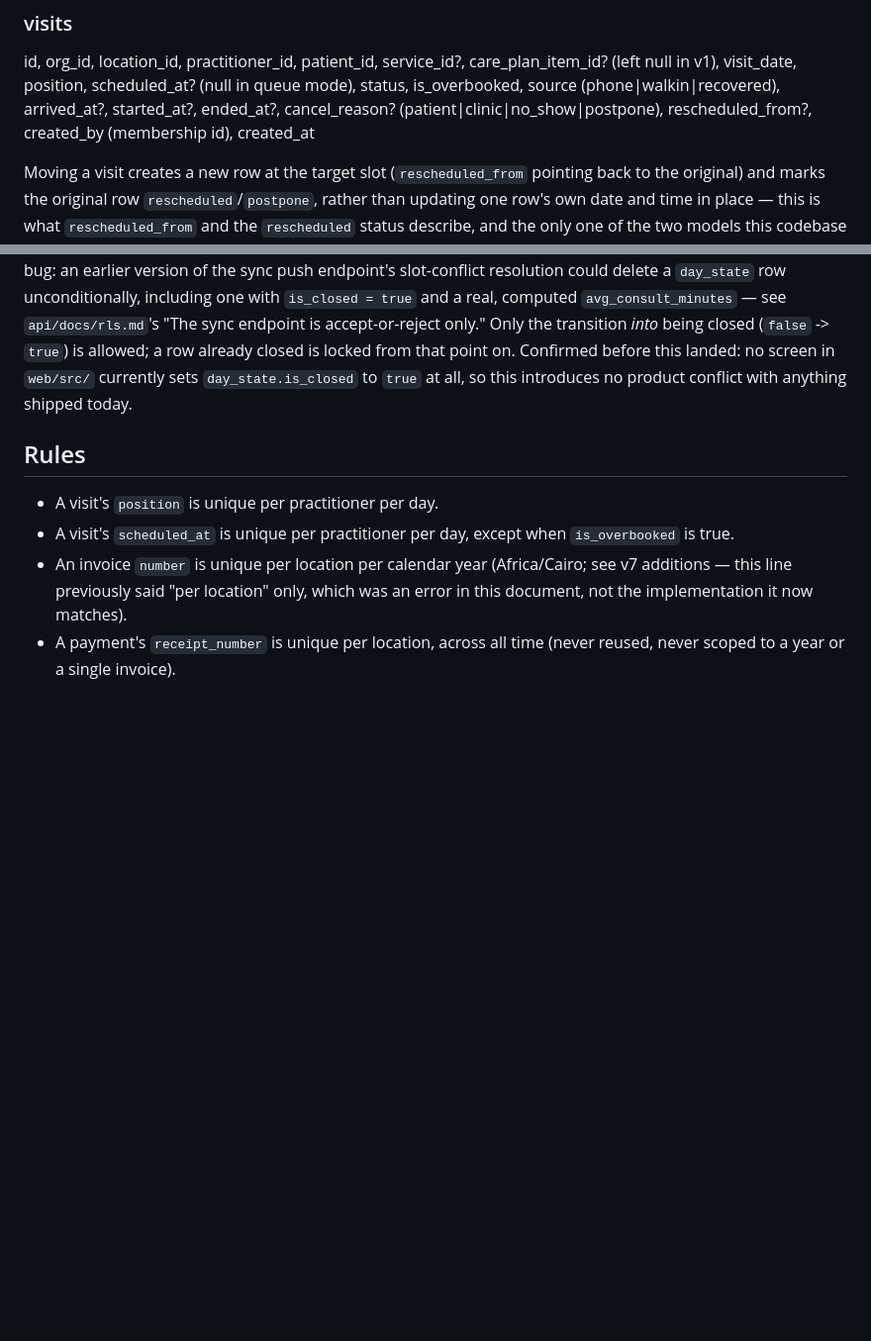
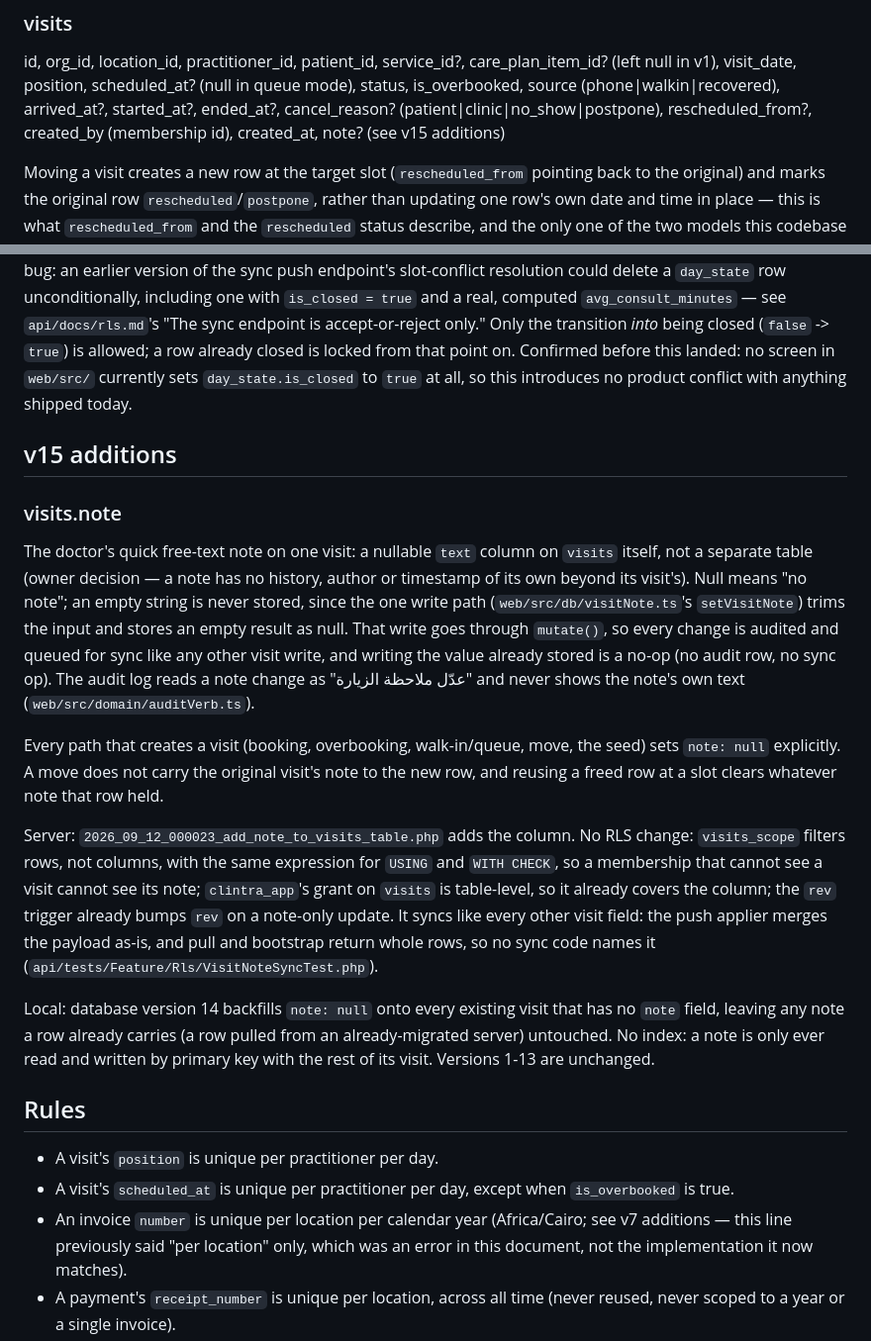
Before and after one commit to mahmoudshehata74/clintra, a Markdown page: docs/schema.md, 2 parts joined by grey strips. Shown at 99% size. Drawn GitHub-style; blank space fills up the shorter version.

Commit message:
docs: record visits.note

```diff
--- a/docs/schema.md
+++ b/docs/schema.md
@@ -96,7 +96,7 @@ care_plan_item_id? (left null in v1), visit_date, position, scheduled_at?
 (null in queue mode), status, is_overbooked, source (phone|walkin|recovered),
 arrived_at?, started_at?, ended_at?,
 cancel_reason? (patient|clinic|no_show|postpone), rescheduled_from?,
-created_by (membership id), created_at
+created_by (membership id), created_at, note? (see v15 additions)
 
 Moving a visit creates a new row at the target slot (`rescheduled_from`
 pointing back to the original) and marks the original row
@@ -567,6 +567,41 @@ landed: no screen in `web/src/` currently sets `day_state.is_closed` to
 `true` at all, so this introduces no product conflict with anything
 shipped today.
 
+## v15 additions
+
+### visits.note
+
+The doctor's quick free-text note on one visit: a nullable `text` column on
+`visits` itself, not a separate table (owner decision — a note has no
+history, author or timestamp of its own beyond its visit's). Null means "no
+note"; an empty string is never stored, since the one write path
+(`web/src/db/visitNote.ts`'s `setVisitNote`) trims the input and stores an
+empty result as null. That write goes through `mutate()`, so every change
+is audited and queued for sync like any other visit write, and writing the
+value already stored is a no-op (no audit row, no sync op). The audit log
+reads a note change as "عدّل ملاحظة الزيارة" and never shows the note's own
+text (`web/src/domain/auditVerb.ts`).
+
+Every path that creates a visit (booking, overbooking, walk-in/queue,
+move, the seed) sets `note: null` explicitly. A move does not carry the
+original visit's note to the new row, and reusing a freed row at a slot
+clears whatever note that row held.
+
+Server: `2026_09_12_000023_add_note_to_visits_table.php` adds the column. No
+RLS change: `visits_scope` filters rows, not columns, with the same
+expression for `USING` and `WITH CHECK`, so a membership that cannot see a
+visit cannot see its note; `clintra_app`'s grant on `visits` is table-level,
+so it already covers the column; the `rev` trigger already bumps `rev` on a
+note-only update. It syncs like every other visit field: the push applier
+merges the payload as-is, and pull and bootstrap return whole rows, so no
+sync code names it (`api/tests/Feature/Rls/VisitNoteSyncTest.php`).
+
+Local: database version 14 backfills `note: null` onto every existing visit
+that has no `note` field, leaving any note a row already carries (a row
+pulled from an already-migrated server) untouched. No index: a note is only
+ever read and written by primary key with the rest of its visit. Versions
+1-13 are unchanged.
+
 ## Rules
 
 - A visit's `position` is unique per practitioner per day.
```
Also changed, not shown: docs/session-handoff.md (+2 -0 lines).
